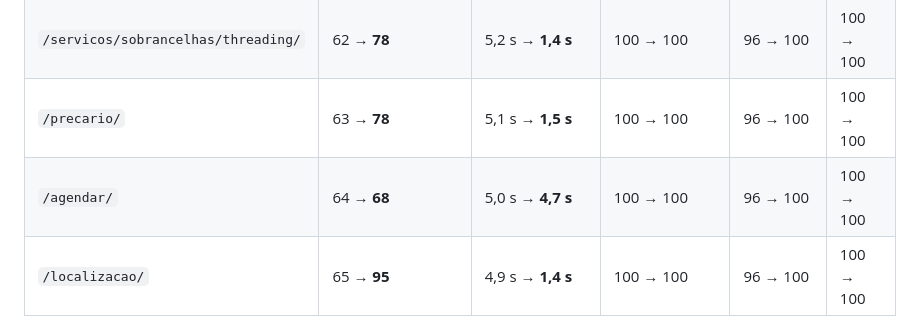
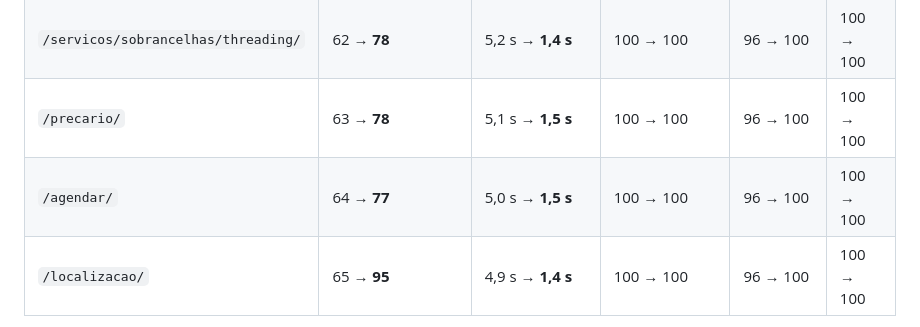
Before and after one commit to godiandk/godiandk, a Markdown page: docs/SEO-E-CLIENTES.md, the part around the change. GitHub-like rendering.

Commit message:
Documentação: números finais do Lighthouse (marcação online 64 -> 77)
Co-Authored-By: Claude <noreply@anthropic.com>
Claude-Session: https://claude.ai/code/session_01BPf2QJyrKqQ4rK9QdZS9YN

```diff
--- a/docs/SEO-E-CLIENTES.md
+++ b/docs/SEO-E-CLIENTES.md
@@ -81,7 +81,7 @@ num servidor local sem a compressão que o GitHub Pages aplica (o peso real das
 | `/` | 40 → **76** | 5,2 s → **1,7 s** | 96 → 100 | 96 → 100 | 100 → 100 |
 | `/servicos/sobrancelhas/threading/` | 62 → **78** | 5,2 s → **1,4 s** | 100 → 100 | 96 → 100 | 100 → 100 |
 | `/precario/` | 63 → **78** | 5,1 s → **1,5 s** | 100 → 100 | 96 → 100 | 100 → 100 |
-| `/agendar/` | 64 → **68** | 5,0 s → **4,7 s** | 100 → 100 | 96 → 100 | 100 → 100 |
+| `/agendar/` | 64 → **77** | 5,0 s → **1,5 s** | 100 → 100 | 96 → 100 | 100 → 100 |
 | `/localizacao/` | 65 → **95** | 4,9 s → **1,4 s** | 100 → 100 | 96 → 100 | 100 → 100 |
 
 Com a rede lenta **emulada de verdade** (1,6 Mbps, 150 ms de latência, processador 4× mais lento), em vez de simulada:
```
